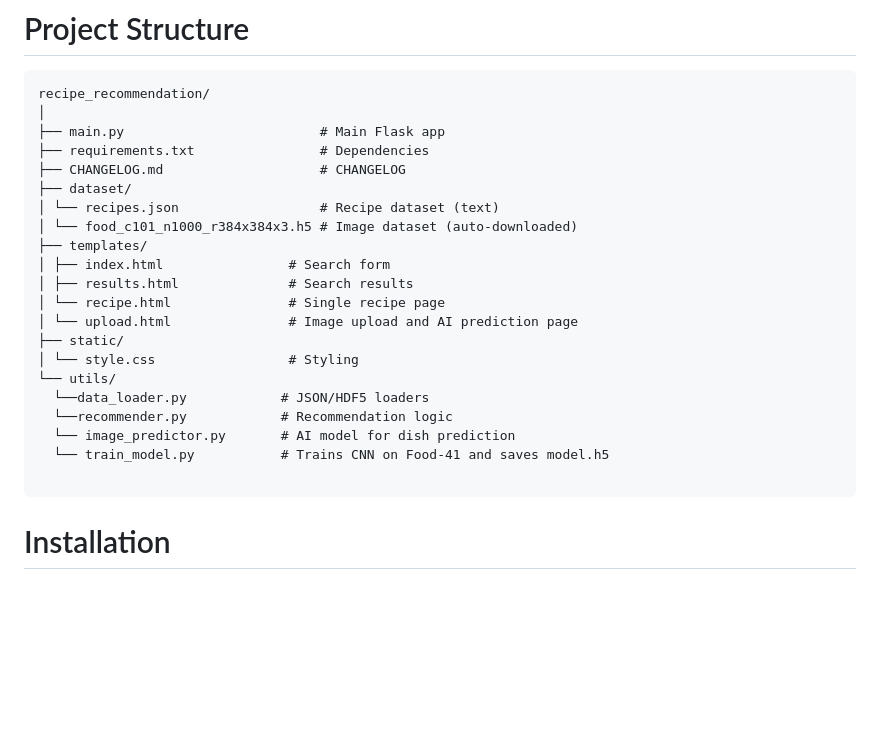
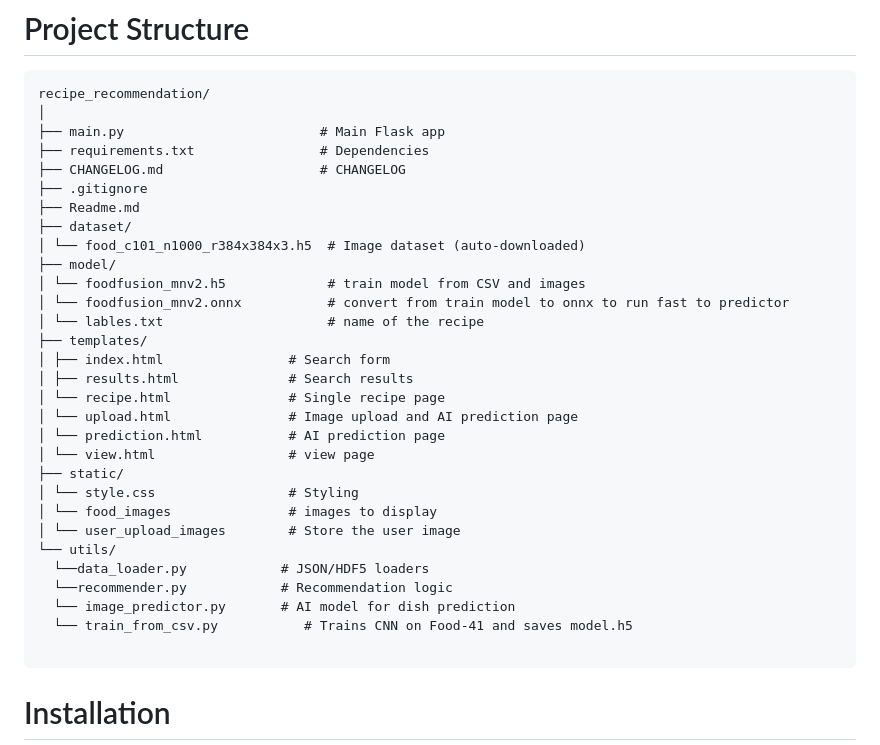
Before and after one commit to Mukesh-SCS/SWE_FoodFusion, a Markdown page: README.md, the part around the change. GitHub-like rendering; blank space fills up the shorter version.

````diff
--- a/README.md
+++ b/README.md
@@ -22,21 +22,30 @@ recipe_recommendation/
 ├── main.py                         # Main Flask app
 ├── requirements.txt                # Dependencies
 ├── CHANGELOG.md                    # CHANGELOG
+├── .gitignore
+├── Readme.md
 ├── dataset/
-│ └── recipes.json                  # Recipe dataset (text)
-│ └── food_c101_n1000_r384x384x3.h5 # Image dataset (auto-downloaded)
+│ └── food_c101_n1000_r384x384x3.h5  # Image dataset (auto-downloaded)
+├── model/
+│ └── foodfusion_mnv2.h5             # train model from CSV and images
+│ └── foodfusion_mnv2.onnx           # convert from train model to onnx to run fast to predictor
+│ └── lables.txt                     # name of the recipe
 ├── templates/
 │ ├── index.html                # Search form
 │ ├── results.html              # Search results
 │ └── recipe.html               # Single recipe page
 │ └── upload.html               # Image upload and AI prediction page
+│ └── prediction.html           # AI prediction page
+│ └── view.html                 # view page
 ├── static/
 │ └── style.css                 # Styling
+│ └── food_images               # images to display
+│ └── user_upload_images        # Store the user image
 └── utils/
   └──data_loader.py            # JSON/HDF5 loaders
   └──recommender.py            # Recommendation logic
   └── image_predictor.py       # AI model for dish prediction
-  └── train_model.py           # Trains CNN on Food-41 and saves model.h5
+  └── train_from_csv.py           # Trains CNN on Food-41 and saves model.h5
 
 ```
 
````
